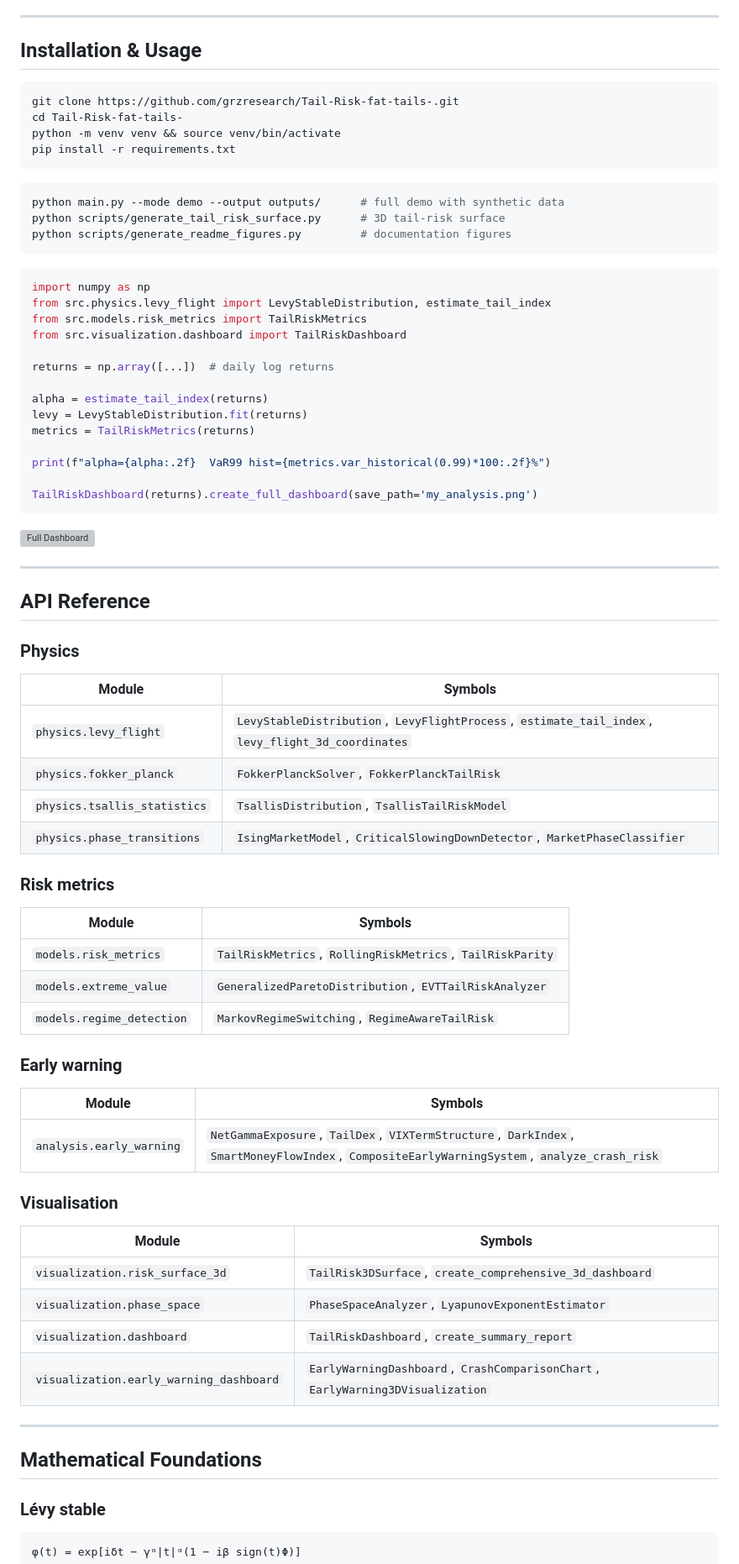
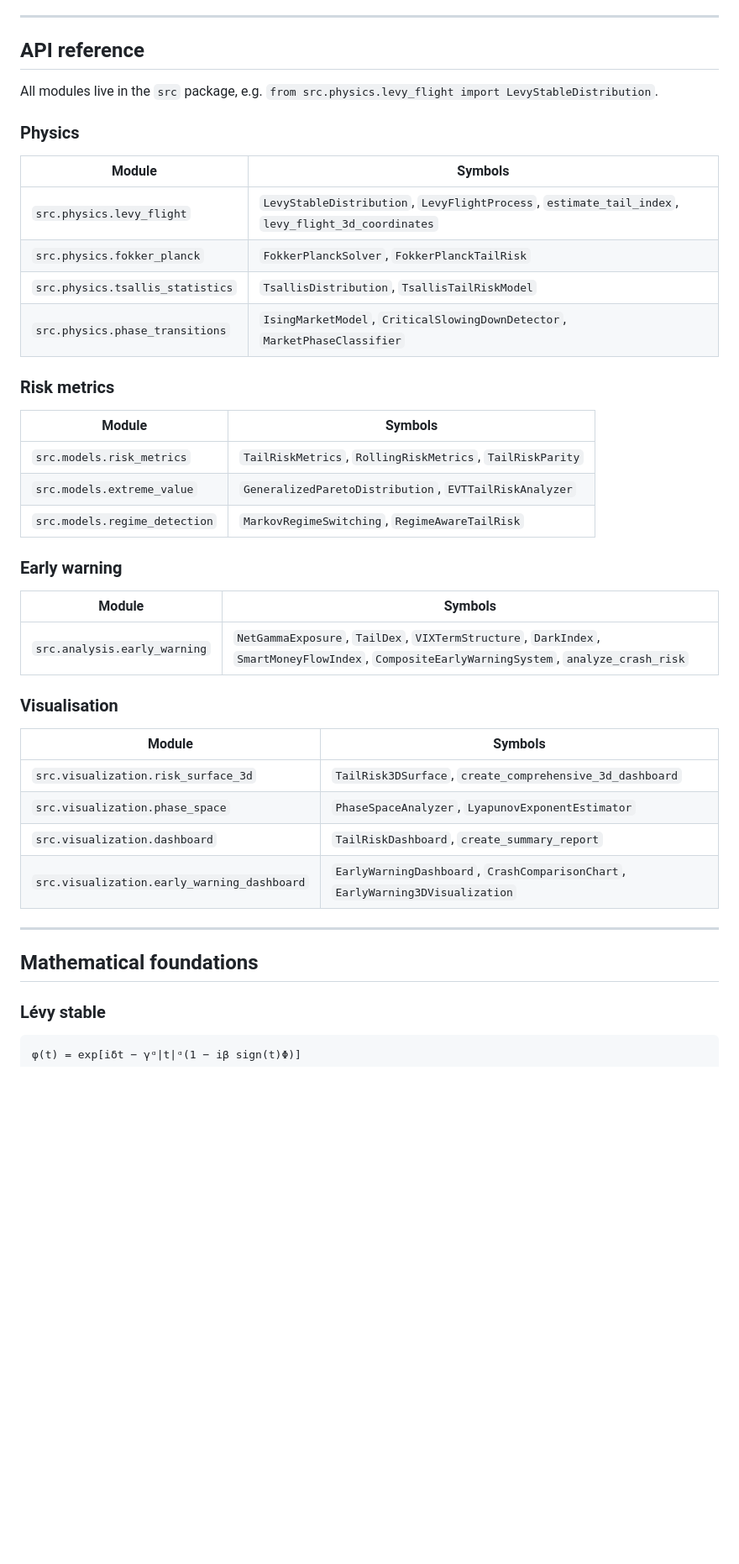
Before and after one commit to grzresearch/Tail-Risk-fat-tails-, a Markdown page: README.md, the part around one of its changes. Shown at 84% size. Drawn GitHub-style; blank space fills up the shorter version; grey boxes are pictures that could not be loaded.

````diff
--- a/README.md
+++ b/README.md
@@ -332,79 +430,45 @@ The framework was validated against four S&P 500 crashes using historical data.
 
 ---
 
-## Installation & Usage
+## API reference
 
-```bash
-git clone https://github.com/grzresearch/Tail-Risk-fat-tails-.git
-cd Tail-Risk-fat-tails-
-python -m venv venv && source venv/bin/activate
-pip install -r requirements.txt
-```
-
-```bash
-python main.py --mode demo --output outputs/      # full demo with synthetic data
-python scripts/generate_tail_risk_surface.py      # 3D tail-risk surface
-python scripts/generate_readme_figures.py         # documentation figures
-```
-
-```python
-import numpy as np
-from src.physics.levy_flight import LevyStableDistribution, estimate_tail_index
-from src.models.risk_metrics import TailRiskMetrics
-from src.visualization.dashboard import TailRiskDashboard
-
-returns = np.array([...])  # daily log returns
-
-alpha = estimate_tail_index(returns)
-levy = LevyStableDistribution.fit(returns)
-metrics = TailRiskMetrics(returns)
-
-print(f"alpha={alpha:.2f}  VaR99 hist={metrics.var_historical(0.99)*100:.2f}%")
-
-TailRiskDashboard(returns).create_full_dashboard(save_path='my_analysis.png')
-```
-
-![Full Dashboard](outputs/full_dashboard.png)
-
----
-
-## API Reference
+All modules live in the `src` package, e.g. `from src.physics.levy_flight import LevyStableDistribution`.
 
 ### Physics
 
 | Module | Symbols |
 |--------|---------|
-| `physics.levy_flight` | `LevyStableDistribution`, `LevyFlightProcess`, `estimate_tail_index`, `levy_flight_3d_coordinates` |
-| `physics.fokker_planck` | `FokkerPlanckSolver`, `FokkerPlanckTailRisk` |
-| `physics.tsallis_statistics` | `TsallisDistribution`, `TsallisTailRiskModel` |
-| `physics.phase_transitions` | `IsingMarketModel`, `CriticalSlowingDownDetector`, `MarketPhaseClassifier` |
+| `src.physics.levy_flight` | `LevyStableDistribution`, `LevyFlightProcess`, `estimate_tail_index`, `levy_flight_3d_coordinates` |
+| `src.physics.fokker_planck` | `FokkerPlanckSolver`, `FokkerPlanckTailRisk` |
+| `src.physics.tsallis_statistics` | `TsallisDistribution`, `TsallisTailRiskModel` |
+| `src.physics.phase_transitions` | `IsingMarketModel`, `CriticalSlowingDownDetector`, `MarketPhaseClassifier` |
 
 ### Risk metrics
 
 | Module | Symbols |
 |--------|---------|
-| `models.risk_metrics` | `TailRiskMetrics`, `RollingRiskMetrics`, `TailRiskParity` |
-| `models.extreme_value` | `GeneralizedParetoDistribution`, `EVTTailRiskAnalyzer` |
-| `models.regime_detection` | `MarkovRegimeSwitching`, `RegimeAwareTailRisk` |
+| `src.models.risk_metrics` | `TailRiskMetrics`, `RollingRiskMetrics`, `TailRiskParity` |
+| `src.models.extreme_value` | `GeneralizedParetoDistribution`, `EVTTailRiskAnalyzer` |
+| `src.models.regime_detection` | `MarkovRegimeSwitching`, `RegimeAwareTailRisk` |
 
 ### Early warning
 
 | Module | Symbols |
 |--------|---------|
-| `analysis.early_warning` | `NetGammaExposure`, `TailDex`, `VIXTermStructure`, `DarkIndex`, `SmartMoneyFlowIndex`, `CompositeEarlyWarningSystem`, `analyze_crash_risk` |
+| `src.analysis.early_warning` | `NetGammaExposure`, `TailDex`, `VIXTermStructure`, `DarkIndex`, `SmartMoneyFlowIndex`, `CompositeEarlyWarningSystem`, `analyze_crash_risk` |
 
 ### Visualisation
 
 | Module | Symbols |
 |--------|---------|
-| `visualization.risk_surface_3d` | `TailRisk3DSurface`, `create_comprehensive_3d_dashboard` |
-| `visualization.phase_space` | `PhaseSpaceAnalyzer`, `LyapunovExponentEstimator` |
-| `visualization.dashboard` | `TailRiskDashboard`, `create_summary_report` |
-| `visualization.early_warning_dashboard` | `EarlyWarningDashboard`, `CrashComparisonChart`, `EarlyWarning3DVisualization` |
+| `src.visualization.risk_surface_3d` | `TailRisk3DSurface`, `create_comprehensive_3d_dashboard` |
+| `src.visualization.phase_space` | `PhaseSpaceAnalyzer`, `LyapunovExponentEstimator` |
+| `src.visualization.dashboard` | `TailRiskDashboard`, `create_summary_report` |
+| `src.visualization.early_warning_dashboard` | `EarlyWarningDashboard`, `CrashComparisonChart`, `EarlyWarning3DVisualization` |
 
 ---
 
-## Mathematical Foundations
+## Mathematical foundations
 
 ### Lévy stable
 
````
Also changed, not shown: other parts of README.md (+175 -70 lines).
